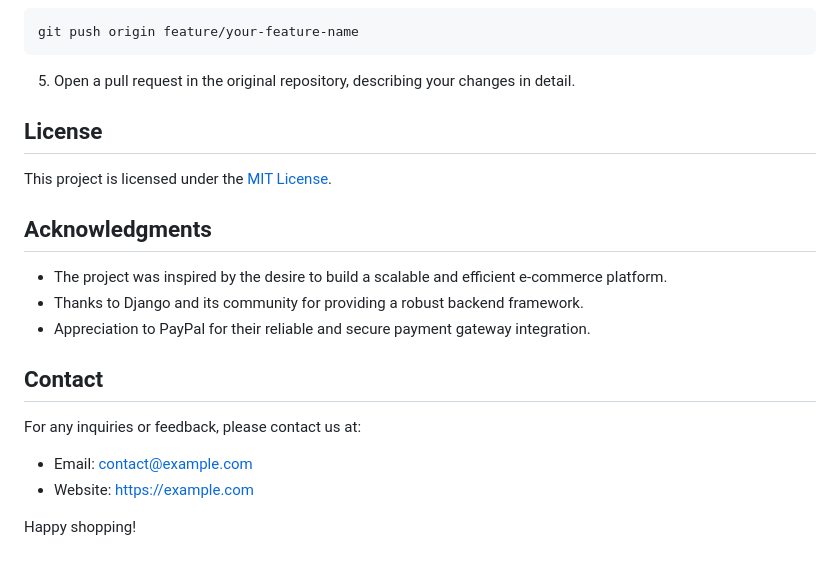
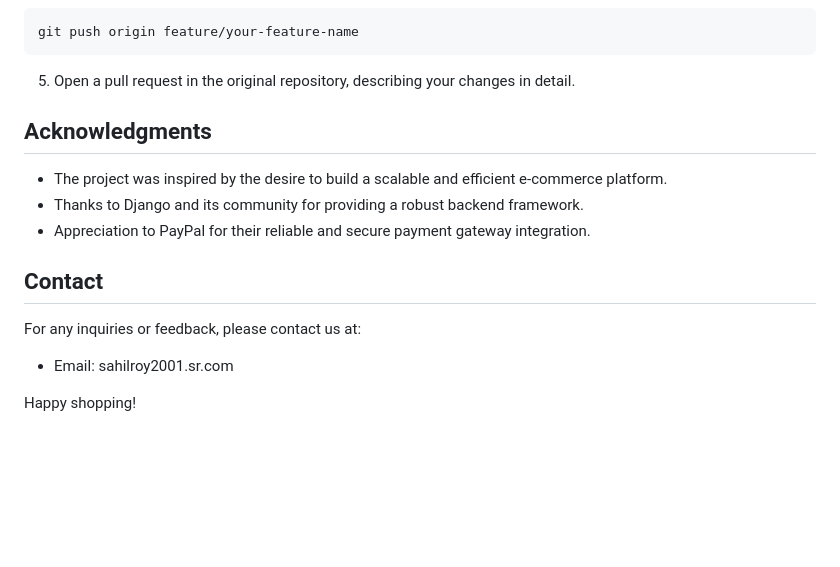
Before and after one commit to swarnaroy0611/greatkartDjango, a Markdown page: README.md, the part around the change. Drawn GitHub-style; blank space fills up the shorter version.

```diff
--- a/README.md
+++ b/README.md
@@ -133,9 +133,6 @@ git push origin feature/your-feature-name
 
 5. Open a pull request in the original repository, describing your changes in detail.
 
-## License
-
-This project is licensed under the [MIT License](LICENSE).
 
 ## Acknowledgments
 
@@ -146,7 +143,6 @@ This project is licensed under the [MIT License](LICENSE).
 ## Contact
 
 For any inquiries or feedback, please contact us at:
-- Email: contact@example.com
-- Website: https://example.com
+- Email: sahilroy2001.sr.com
 
 Happy shopping!
```
